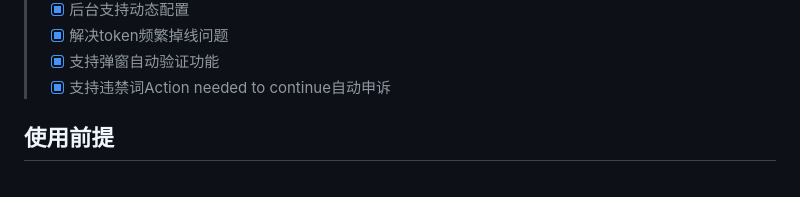
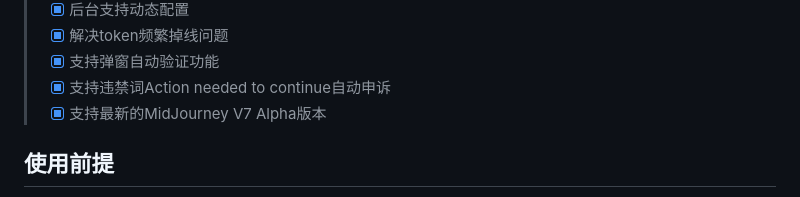
Before and after one commit to novicezk/midjourney-proxy, a Markdown page: README.md, the part around the change. Rendered like a GitHub page.

```diff
--- a/README.md
+++ b/README.md
@@ -40,6 +40,7 @@
 > - [x] 解决token频繁掉线问题
 > - [x] 支持弹窗自动验证功能
 > - [x] 支持违禁词Action needed to continue自动申诉
+> - [x] 支持最新的MidJourney V7 Alpha版本
 
 ## 使用前提
 
```
Also changed, not shown: README_US.md (+1 -0 lines).
